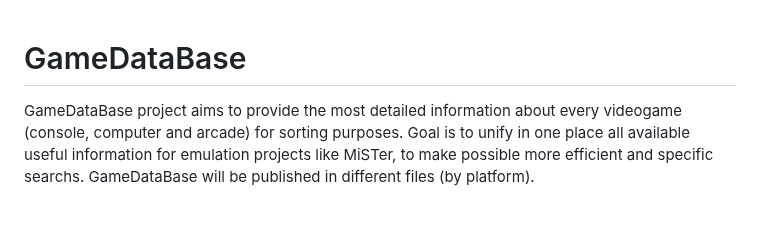
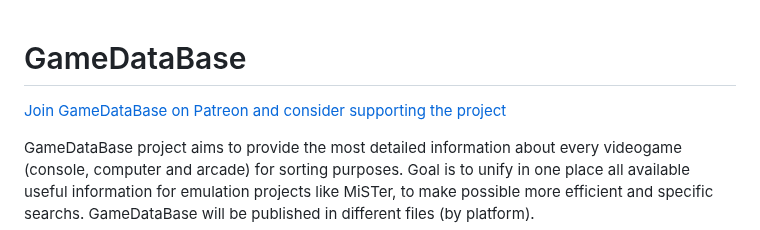
Before and after one commit to PigSaint/GameDataBase, a Markdown page: README.md, the part around the change. Rendered like a GitHub page; blank space fills up the shorter version.

```diff
--- a/README.md
+++ b/README.md
@@ -1,4 +1,6 @@
 # GameDataBase
+
+[Join GameDataBase on Patreon and consider supporting the project](https://www.patreon.com/GameDataBase)
 
 GameDataBase project aims to provide the most detailed information about every videogame (console, computer and arcade) for sorting purposes. Goal is to unify in one place all available useful information for emulation projects like MiSTer, to make possible more efficient and specific searchs. GameDataBase will be published in different files (by platform).
 
```
